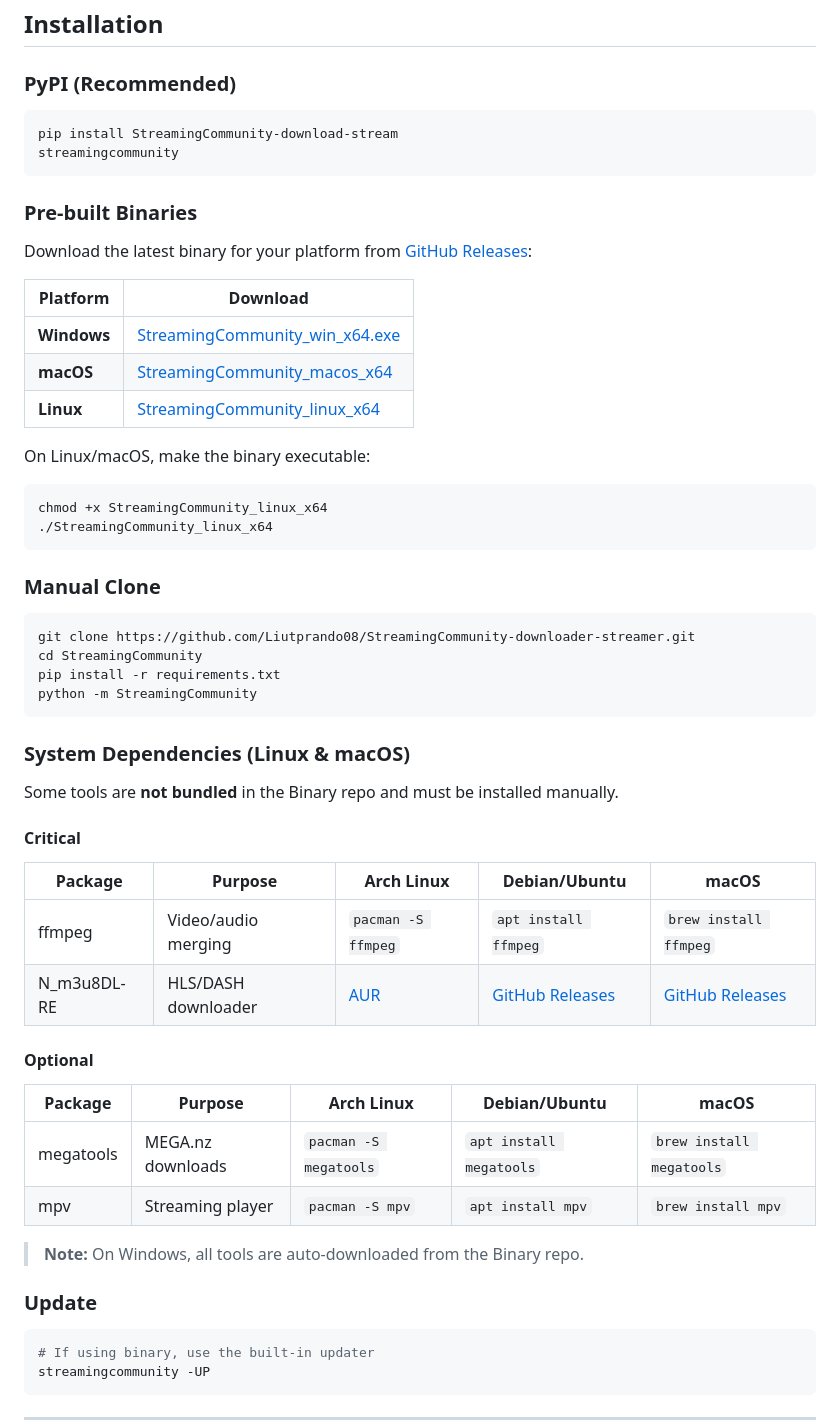
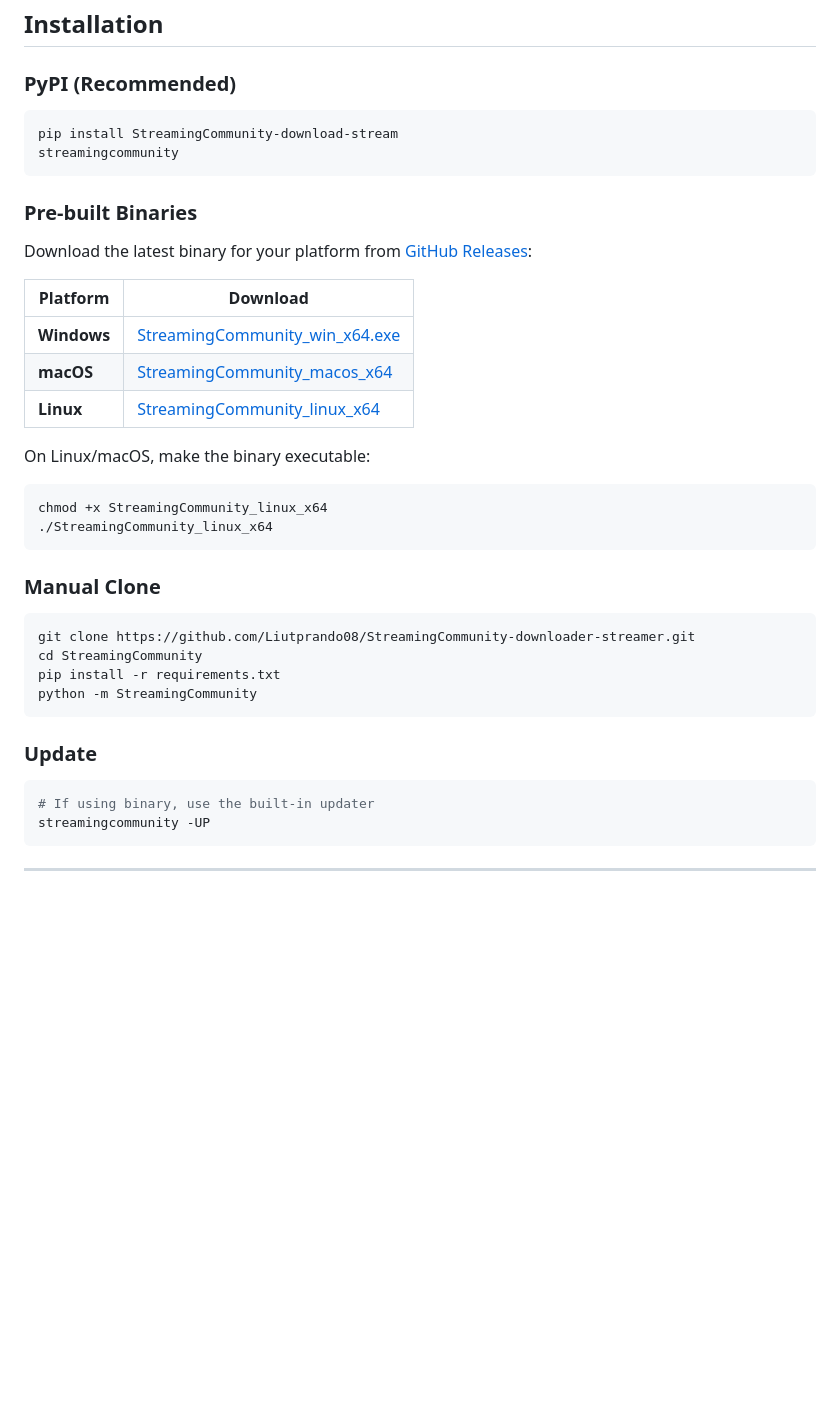
Before and after one commit to Liutprando08/StreamingCommunity-downloader-streamer, a Markdown page: README.md, the part around one of its changes. Rendered like a GitHub page; blank space fills up the shorter version.

Commit message:
updated readme because got rid of dependencies problems

````diff
--- a/README.md
+++ b/README.md
@@ -32,12 +33,14 @@
 ## Installation
 
 ### PyPI (Recommended)
+
 ```bash
 pip install StreamingCommunity-download-stream
 streamingcommunity
 ```
 
 ### Pre-built Binaries
+
 Download the latest binary for your platform from [GitHub Releases](https://github.com/Liutprando08/StreamingCommunity-downloader-streamer/releases/latest):
 
 | Platform | Download |
@@ -47,12 +50,14 @@ Download the latest binary for your platform from [GitHub Releases](https://gith
 | **Linux** | [StreamingCommunity_linux_x64](https://github.com/Liutprando08/StreamingCommunity-downloader-streamer/releases/latest/download/StreamingCommunity_linux_x64) |
 
 On Linux/macOS, make the binary executable:
+
 ```bash
 chmod +x StreamingCommunity_linux_x64
 ./StreamingCommunity_linux_x64
 ```
 
 ### Manual Clone
+
 ```bash
 git clone https://github.com/Liutprando08/StreamingCommunity-downloader-streamer.git
 cd StreamingCommunity
@@ -60,25 +65,8 @@ pip install -r requirements.txt
 python -m StreamingCommunity
 ```
 
-### System Dependencies (Linux & macOS)
+### Update
 
-Some tools are **not bundled** in the Binary repo and must be installed manually.
-
-#### Critical
-| Package | Purpose | Arch Linux | Debian/Ubuntu | macOS |
-|---------|---------|------------|---------------|-------|
-| ffmpeg | Video/audio merging | `pacman -S ffmpeg` | `apt install ffmpeg` | `brew install ffmpeg` |
-| N_m3u8DL-RE | HLS/DASH downloader | [AUR](https://aur.archlinux.org/packages/n_m3u8dl-re) | [GitHub Releases](https://github.com/nicordev/N_m3u8DL-RE/releases) | [GitHub Releases](https://github.com/nicordev/N_m3u8DL-RE/releases) |
-
-#### Optional
-| Package | Purpose | Arch Linux | Debian/Ubuntu | macOS |
-|---------|---------|------------|---------------|-------|
-| megatools | MEGA.nz downloads | `pacman -S megatools` | `apt install megatools` | `brew install megatools` |
-| mpv | Streaming player | `pacman -S mpv` | `apt install mpv` | `brew install mpv` |
-
-> **Note:** On Windows, all tools are auto-downloaded from the Binary repo.
-
-### Update
 ```bash
 # If using binary, use the built-in updater
 streamingcommunity -UP
````
Also changed, not shown: other parts of README.md (+16 -0 lines).
